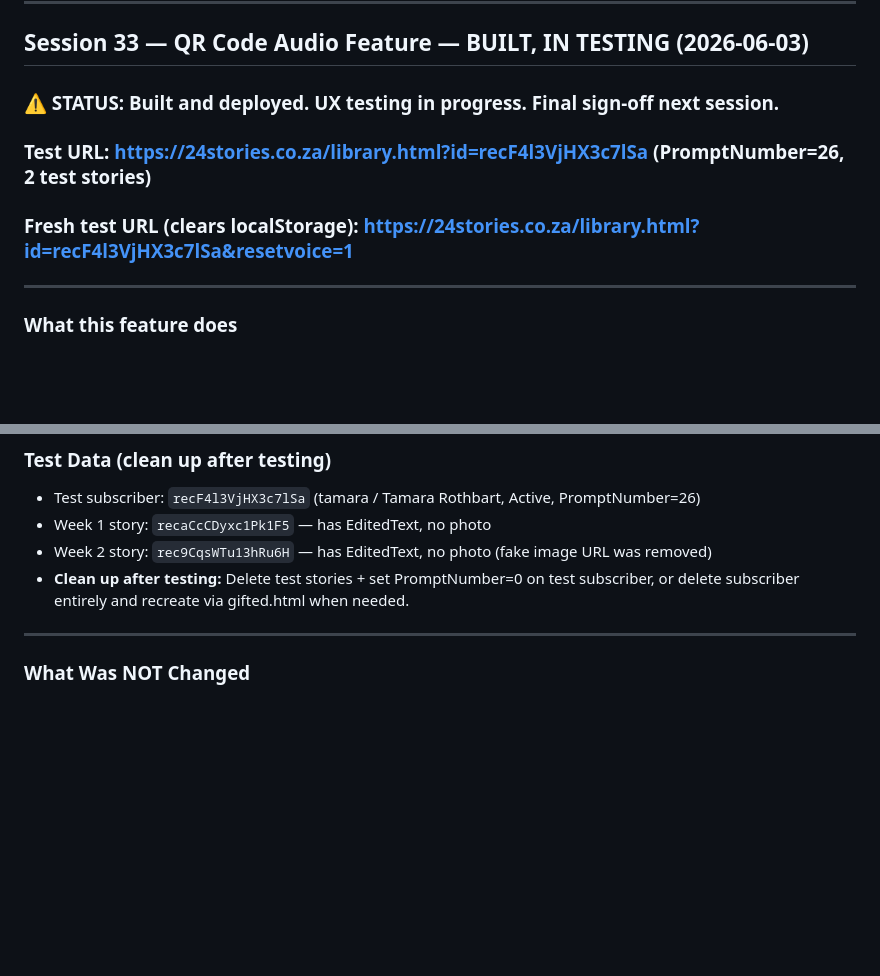
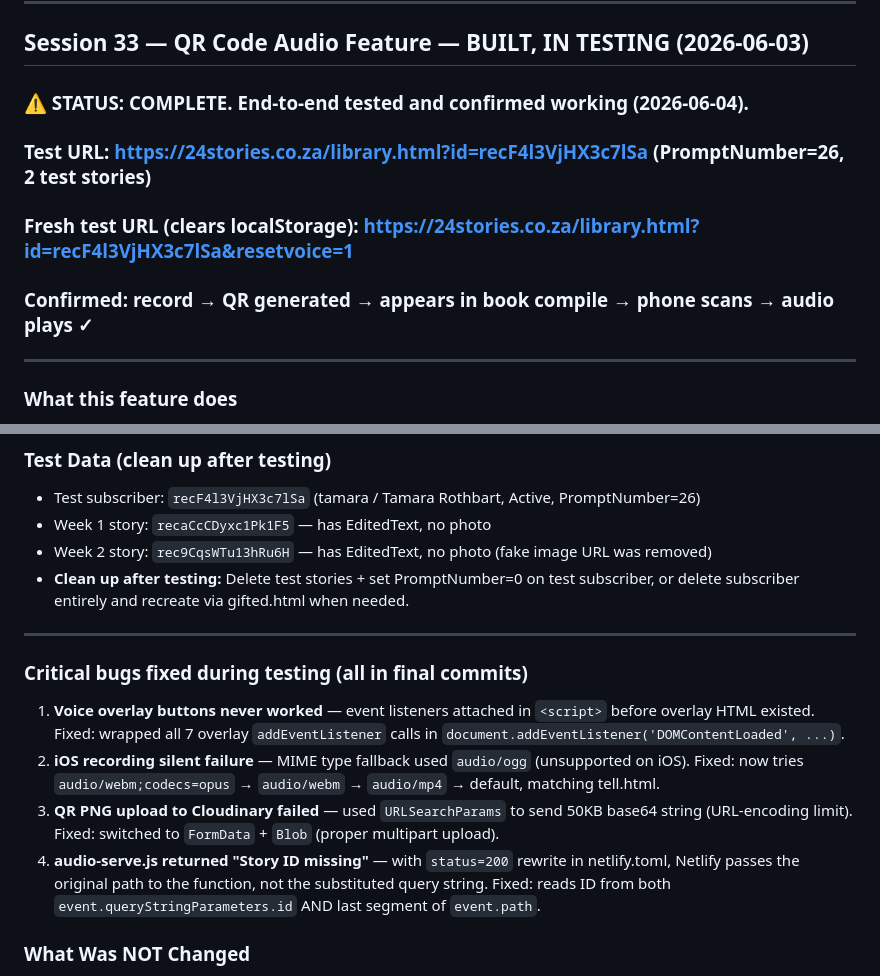
Before and after one commit to tamararothbart/24-stories, a Markdown page: CLAUDE.md, 2 parts joined by grey strips. Rendered like a GitHub page; blank space fills up the shorter version.

Commit message:
CLAUDE.md: Session 33 marked complete, all bugs documented
End-to-end test confirmed: record -> QR generated -> book compile -> scan -> audio plays.
Four critical bugs documented: DOMContentLoaded, iOS MIME types, Cloudinary
FormData upload, audio-serve path parsing.

Co-Authored-By: Claude Sonnet 4.6 <noreply@anthropic.com>

```diff
--- a/CLAUDE.md
+++ b/CLAUDE.md
@@ -6,9 +6,10 @@
 
 ## Session 33 — QR Code Audio Feature — BUILT, IN TESTING (2026-06-03)
 
-### ⚠ STATUS: Built and deployed. UX testing in progress. Final sign-off next session.
+### ⚠ STATUS: COMPLETE. End-to-end tested and confirmed working (2026-06-04).
 ### Test URL: https://24stories.co.za/library.html?id=recF4l3VjHX3c7lSa (PromptNumber=26, 2 test stories)
 ### Fresh test URL (clears localStorage): https://24stories.co.za/library.html?id=recF4l3VjHX3c7lSa&resetvoice=1
+### Confirmed: record → QR generated → appears in book compile → phone scans → audio plays ✓
 
 ---
 
@@ -187,6 +188,12 @@ FAMILY SCANS QR CODE (decades later):
 - **Clean up after testing:** Delete test stories + set PromptNumber=0 on test subscriber, or delete subscriber entirely and recreate via gifted.html when needed.
 
 ---
+
+### Critical bugs fixed during testing (all in final commits)
+1. **Voice overlay buttons never worked** — event listeners attached in `<script>` before overlay HTML existed. Fixed: wrapped all 7 overlay `addEventListener` calls in `document.addEventListener('DOMContentLoaded', ...)`.
+2. **iOS recording silent failure** — MIME type fallback used `audio/ogg` (unsupported on iOS). Fixed: now tries `audio/webm;codecs=opus` → `audio/webm` → `audio/mp4` → default, matching tell.html.
+3. **QR PNG upload to Cloudinary failed** — used `URLSearchParams` to send 50KB base64 string (URL-encoding limit). Fixed: switched to `FormData` + `Blob` (proper multipart upload).
+4. **audio-serve.js returned "Story ID missing"** — with `status=200` rewrite in netlify.toml, Netlify passes the original path to the function, not the substituted query string. Fixed: reads ID from both `event.queryStringParameters.id` AND last segment of `event.path`.
 
 ### What Was NOT Changed
 - `tell.html` / raw story submission pipeline — completely unchanged
```
